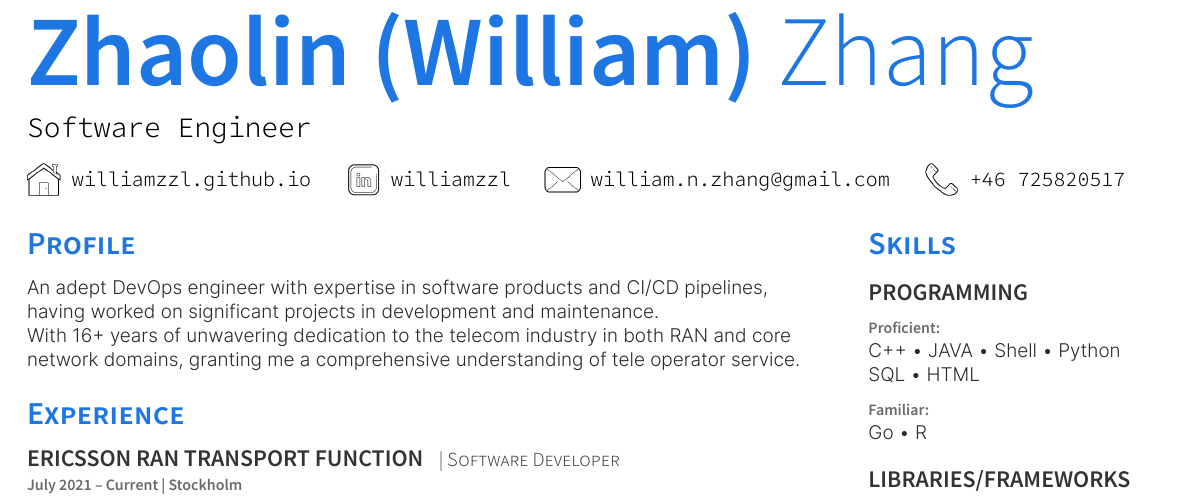
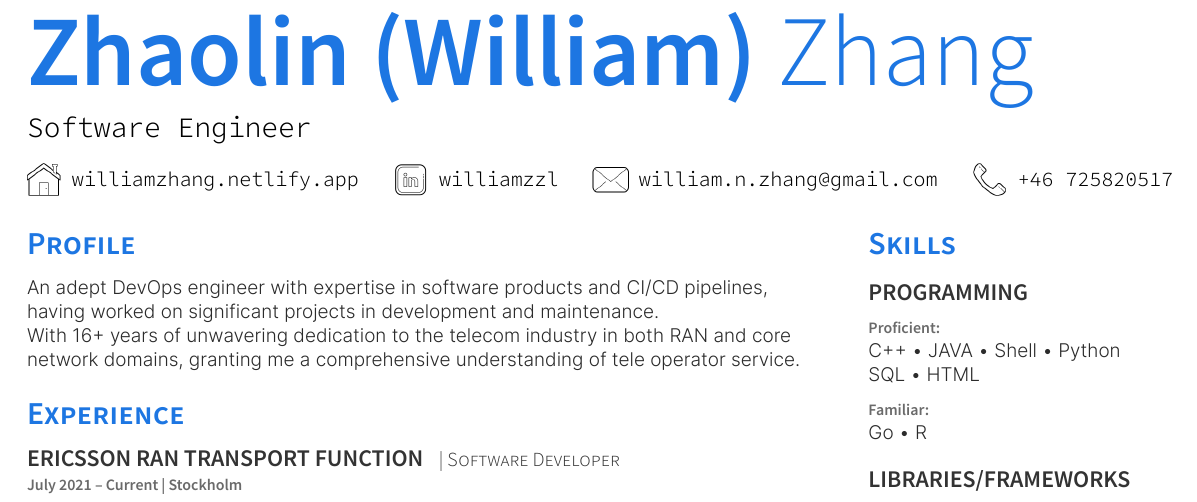
Before and after one commit to williamzzl/CV, a LaTeX CV (PlushCV.tex): part of the page, cut so that both start at the same text. The pictures show the PDF file pdf/CV.pdf that the author committed with the source.

Commit message:
update homepage

```diff
--- a/PlushCV.tex
+++ b/PlushCV.tex
@@ -45,7 +45,7 @@
 %
 %%%%%%%%%%%%%%%%%%%%%%%%%%%%%%%%%%%%%%
 
-\namesection{Zhaolin}{(William)}{Zhang}{Software Engineer}{\contactline{\href{https://williamzzl.github.io/}{williamzzl.github.io}}{\href{https://www.linkedin.com/}{williamzzl}}{\href{mailto:william.n.zhang@gmail.com}{william.n.zhang@gmail.com}}{\href{tel:+46 725820517}{+46 725820517}}}
+\namesection{Zhaolin}{(William)}{Zhang}{Software Engineer}{\contactline{\href{https://williamzhang.netlify.app/}{williamzhang.netlify.app}}{\href{https://www.linkedin.com/}{williamzzl}}{\href{mailto:william.n.zhang@gmail.com}{william.n.zhang@gmail.com}}{\href{tel:+46 725820517}{+46 725820517}}}
 
 % \namesection{Firstname}{Lastname}{Full Stack Software Engineer}{\contactline{\href{https://www.mazumder.me}{mazumder.me}}{\href{https://www.github.com/sansquoi}{sansquoi}}{\href{https://www.linkedin.com/mazumders}{mazumders}}{\href{mailto:shubham.mazumder@gmail.com}{first.last@email.com}}{\href{tel:+1999999999}{9999999999}}}
 
```
Also changed, not shown: pdf/CV.pdf.
